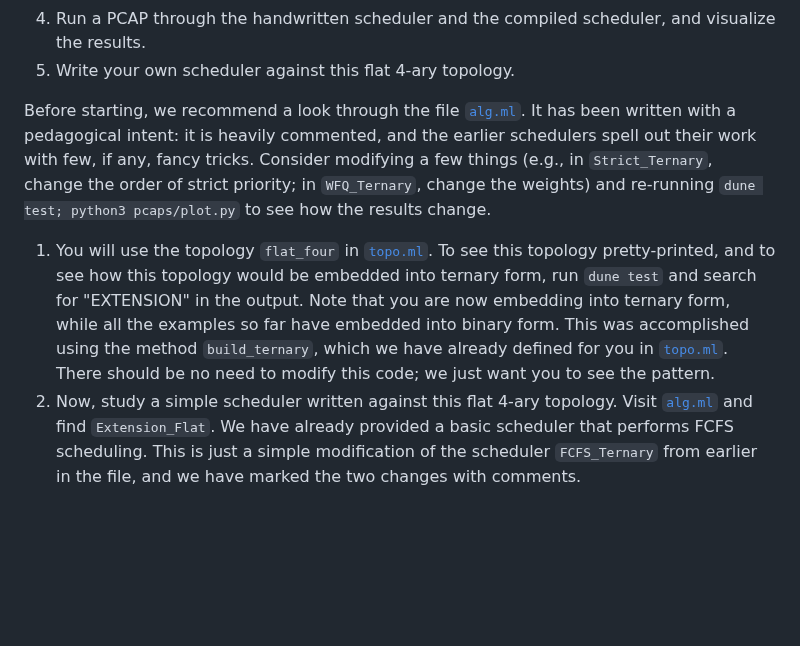
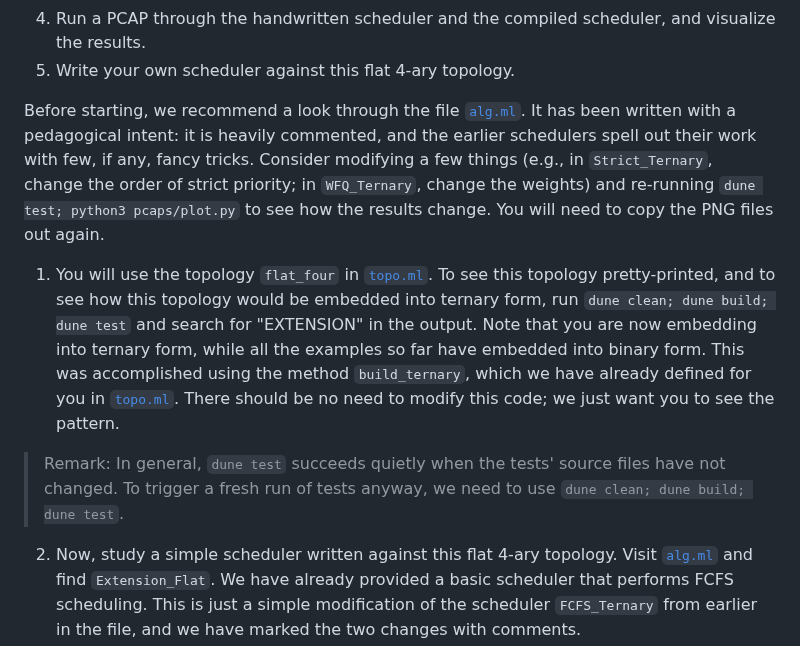
Before and after one commit to cornell-netlab/pifo-trees-artifact, a Markdown page: README.md, the part around the change. Drawn GitHub-style; blank space fills up the shorter version.

Commit message:
Dune test remark

```diff
--- a/README.md
+++ b/README.md
@@ -124,13 +124,13 @@ You will:
 
 Before starting, we recommend a look through the file [`alg.ml`](lib/alg.ml).
 It has been written with a pedagogical intent: it is heavily commented, and the earlier schedulers spell out their work with few, if any, fancy tricks.
-Consider modifying a few things (e.g., in `Strict_Ternary`, change the order of strict priority; in `WFQ_Ternary`, change the weights) and re-running `dune test; python3 pcaps/plot.py` to see how the results change.
+Consider modifying a few things (e.g., in `Strict_Ternary`, change the order of strict priority; in `WFQ_Ternary`, change the weights) and re-running `dune test; python3 pcaps/plot.py` to see how the results change. You will need to copy the PNG files out again.
 
-
-1. You will use the topology `flat_four` in [`topo.ml`](lib/topo.ml). To see this topology pretty-printed, and to see how this topology would be embedded into ternary form, run `dune test` and search for "EXTENSION" in the output.
+1. You will use the topology `flat_four` in [`topo.ml`](lib/topo.ml). To see this topology pretty-printed, and to see how this topology would be embedded into ternary form, run `dune clean; dune build; dune test` and search for "EXTENSION" in the output.
 Note that you are now embedding into ternary form, while all the examples so far have embedded into binary form.
 This was accomplished using the method `build_ternary`, which we have already defined for you in [`topo.ml`](lib/topo.ml).
 There should be no need to modify this code; we just want you to see the pattern.
+> Remark: In general, `dune test` succeeds quietly when the tests' source files have not changed. To trigger a fresh run of tests anyway, we need to use `dune clean; dune build; dune test`.
 2. Now, study a simple scheduler written against this flat 4-ary topology. Visit [`alg.ml`](lib/alg.ml) and find `Extension_Flat`. We have already provided a basic scheduler that performs FCFS scheduling.
 This is just a simple modification of the scheduler `FCFS_Ternary` from earlier in the file, and we have marked the two changes with comments.
 3. Now say you'd like to compile this scheduler to run against a regular-branching ternary topology. To do this, you will use the straightfoward functor `Alg2T` that we have already defined for you in [`alg.ml`](lib/alg.ml). This functor closely resembles `Alg2B` from earlier in the file.
```
